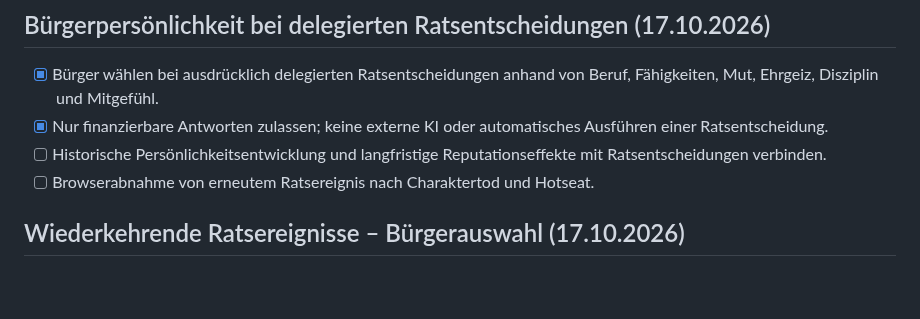
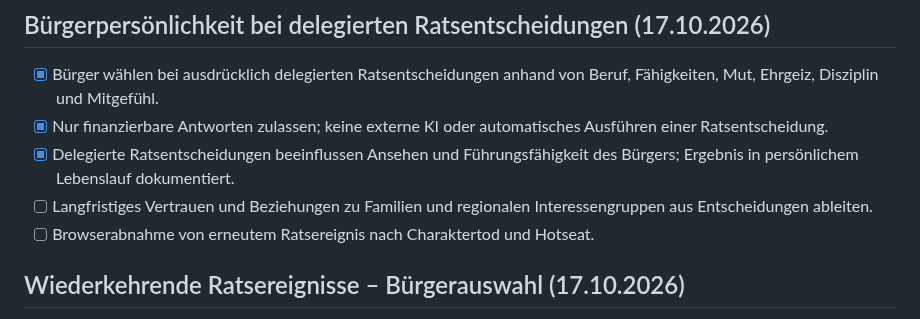
Before and after one commit to Thomas-Heisig/Kaiser_von_Deutschland-main, a Markdown page: TODO.md, the part around the change. Rendered like a GitHub page; blank space fills up the shorter version.

Commit message:
feat: persist modest personal reputation and leadership changes after delegated decisions

```diff
--- a/TODO.md
+++ b/TODO.md
@@ -1,7 +1,8 @@
 ## Bürgerpersönlichkeit bei delegierten Ratsentscheidungen (17.10.2026)
 - [x] Bürger wählen bei ausdrücklich delegierten Ratsentscheidungen anhand von Beruf, Fähigkeiten, Mut, Ehrgeiz, Disziplin und Mitgefühl.
 - [x] Nur finanzierbare Antworten zulassen; keine externe KI oder automatisches Ausführen einer Ratsentscheidung.
-- [ ] Historische Persönlichkeitsentwicklung und langfristige Reputationseffekte mit Ratsentscheidungen verbinden.
+- [x] Delegierte Ratsentscheidungen beeinflussen Ansehen und Führungsfähigkeit des Bürgers; Ergebnis in persönlichem Lebenslauf dokumentiert.
+- [ ] Langfristiges Vertrauen und Beziehungen zu Familien und regionalen Interessengruppen aus Entscheidungen ableiten.
 - [ ] Browserabnahme von erneutem Ratsereignis nach Charaktertod und Hotseat.
 
 ## Wiederkehrende Ratsereignisse – Bürgerauswahl (17.10.2026)
```
